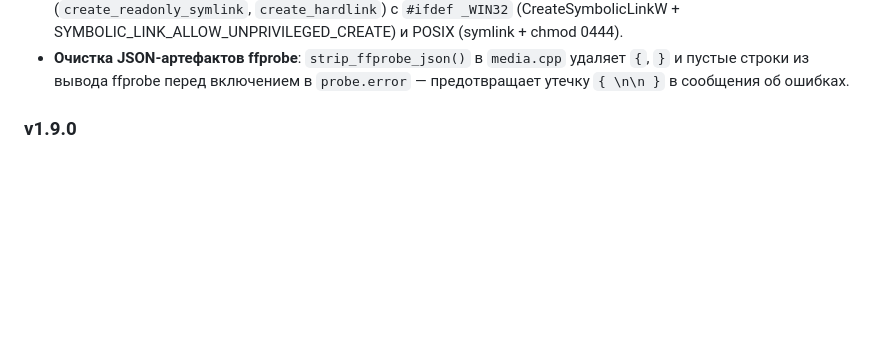
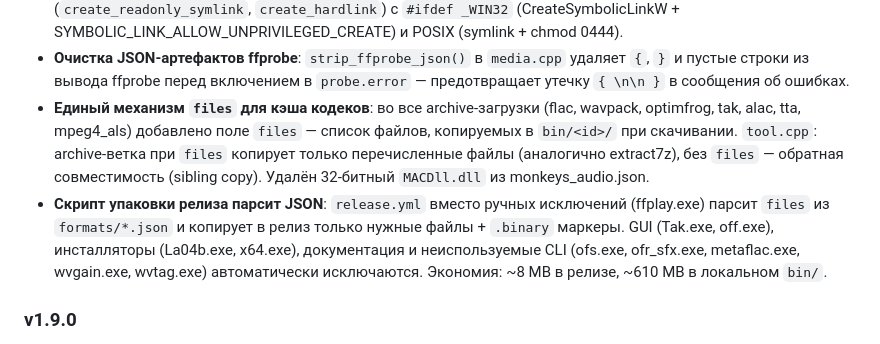
Before and after one commit to NikitaShubin/LosslessAudioOpt, a Markdown page: TODO.md, the part around the change. GitHub-like rendering; blank space fills up the shorter version.

Commit message:
docs: отразить очистку bin/ и files-механизм в TODO.md

```diff
--- a/TODO.md
+++ b/TODO.md
@@ -23,6 +23,18 @@
 - **Очистка JSON-артефактов ffprobe**: `strip_ffprobe_json()` в `media.cpp`
   удаляет `{`, `}` и пустые строки из вывода ffprobe перед включением в
   `probe.error` — предотвращает утечку `{ \n\n }` в сообщения об ошибках.
+- **Единый механизм `files` для кэша кодеков**: во все archive-загрузки
+  (flac, wavpack, optimfrog, tak, alac, tta, mpeg4_als) добавлено поле
+  `files` — список файлов, копируемых в `bin/<id>/` при скачивании.
+  `tool.cpp`: archive-ветка при `files` копирует только перечисленные файлы
+  (аналогично extract7z), без `files` — обратная совместимость (sibling copy).
+  Удалён 32-битный `MACDll.dll` из monkeys_audio.json.
+- **Скрипт упаковки релиза парсит JSON**: `release.yml` вместо ручных
+  исключений (ffplay.exe) парсит `files` из `formats/*.json` и копирует в
+  релиз только нужные файлы + `.binary` маркеры. GUI (Tak.exe, off.exe),
+  инсталляторы (La04b.exe, x64.exe), документация и неиспользуемые CLI
+  (ofs.exe, ofr_sfx.exe, metaflac.exe, wvgain.exe, wvtag.exe) автоматически
+  исключаются. Экономия: ~8 MB в релизе, ~610 MB в локальном `bin/`.
 
 ### v1.9.0
 
```
